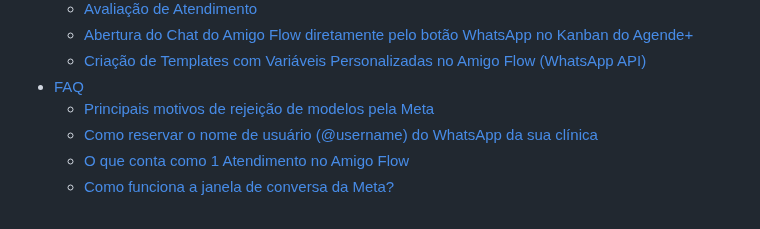
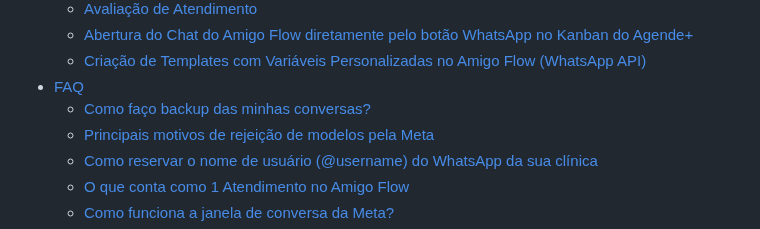
Before and after one commit to geovanapaesal/Doc-Amigo-Flow, a Markdown page: SUMMARY.md, the part around the change. GitHub-like rendering.

```diff
--- a/SUMMARY.md
+++ b/SUMMARY.md
@@ -21,6 +21,7 @@
   * [Abertura do Chat do Amigo Flow diretamente pelo botão WhatsApp no Kanban do Agende+](atalhos/novidades-do-flow/abertura-do-chat-do-amigo-flow-diretamente-pelo-botao-whatsapp-no-kanban-do-agende+.md)
   * [Criação de Templates com Variáveis Personalizadas no Amigo Flow (WhatsApp API)](atalhos/novidades-do-flow/criacao-de-templates-com-variaveis-personalizadas-no-amigo-flow-whatsapp-api.md)
 * [FAQ](atalhos/faq/README.md)
+  * [Como faço backup das minhas conversas?](atalhos/faq/como-faco-backup-das-minhas-conversas.md)
   * [Principais motivos de rejeição de modelos pela Meta](atalhos/faq/principais-motivos-de-rejeicao-de-modelos-pela-meta.md)
   * [Como reservar o nome de usuário (@username) do WhatsApp da sua clínica](atalhos/faq/como-reservar-o-nome-de-usuario-username-do-whatsapp-da-sua-clinica.md)
   * [O que conta como 1 Atendimento no Amigo Flow](atalhos/faq/o-que-conta-como-1-atendimento-no-amigo-flow.md)
```
Also changed, not shown: atalhos/faq/como-faco-backup-das-minhas-conversas.md (added, +61 -0 lines), .gitbook/assets/Captura de Tela 2026-08-21 às 15.10.48.png (added), .gitbook/assets/Captura de Tela 2026-08-21 às 15.11.18.png (added).
